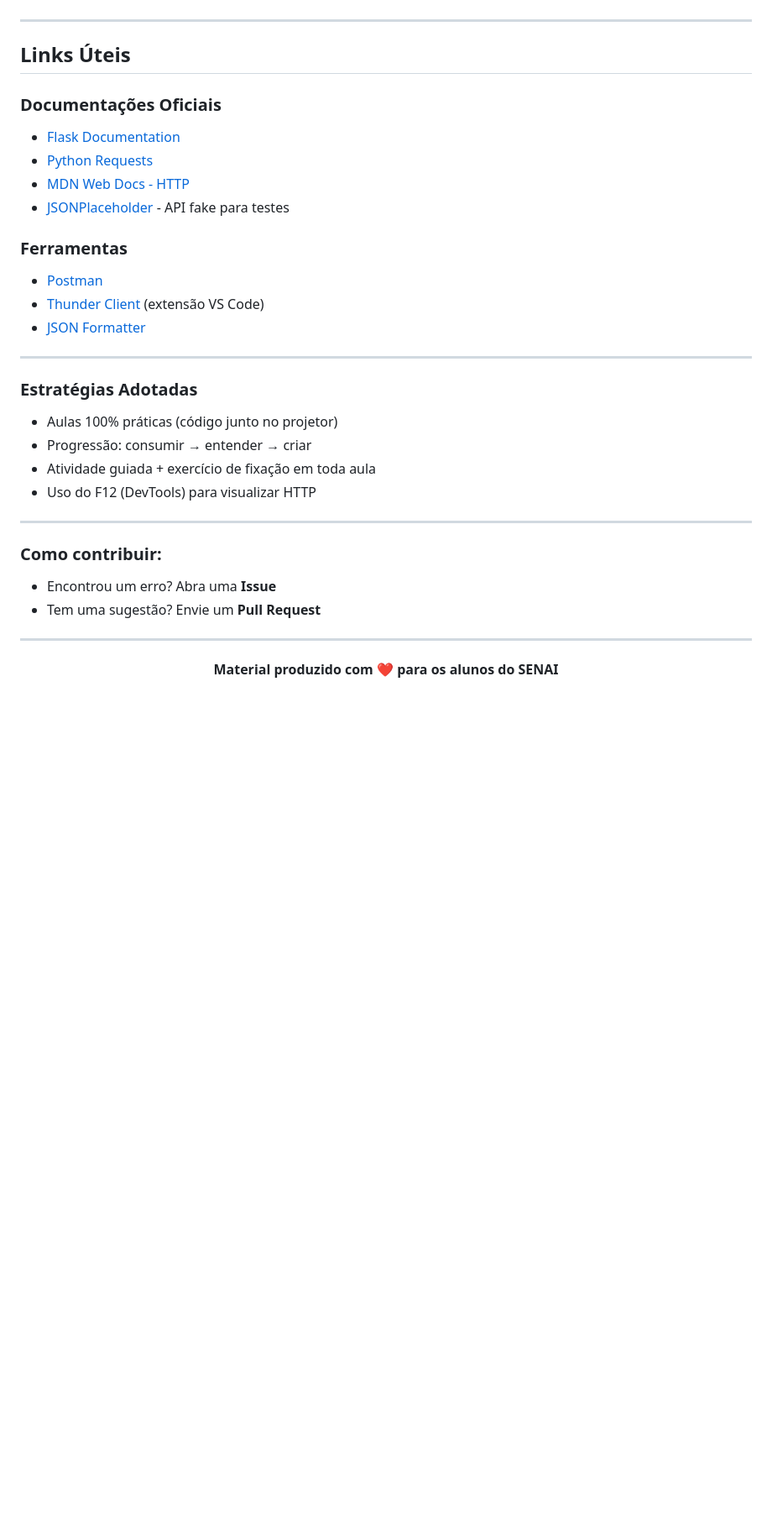
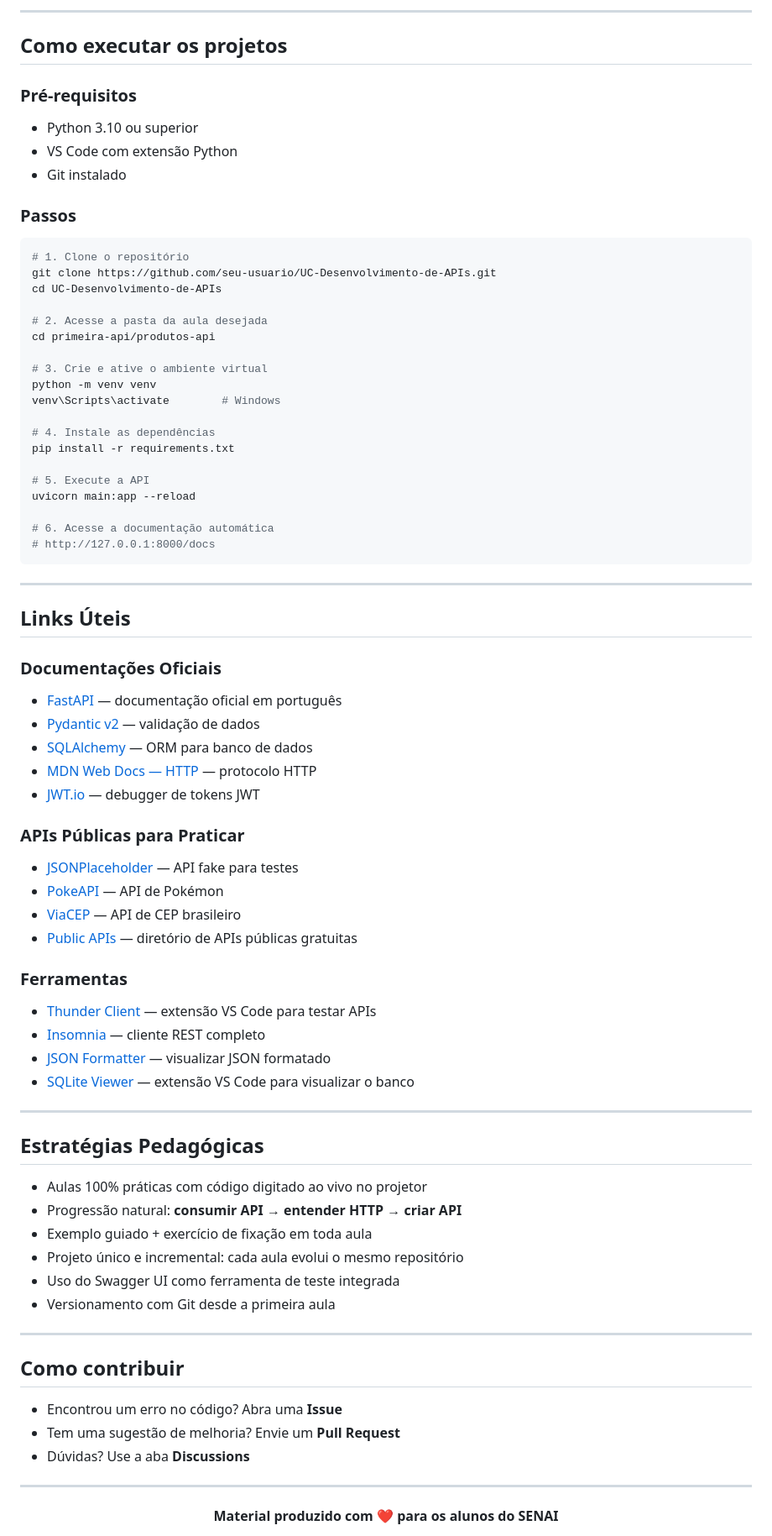
Before and after one commit to MMVonnSeek/uc-desenvolvimento-apis, a Markdown page: README.md, the part around one of its changes. Shown at 84% size. Drawn GitHub-style; blank space fills up the shorter version.

````diff
--- a/README.md
+++ b/README.md
@@ -58,32 +66,73 @@ Ao final desta UC, o aluno deverá ser capaz de:
+---
+
+## Como executar os projetos
+
+### Pré-requisitos
+
+- Python 3.10 ou superior
+- VS Code com extensão Python
+- Git instalado
+### Passos
+
+```bash
+# 1. Clone o repositório
+git clone https://github.com/seu-usuario/UC-Desenvolvimento-de-APIs.git
+cd UC-Desenvolvimento-de-APIs
+
+# 2. Acesse a pasta da aula desejada
+cd primeira-api/produtos-api
+
+# 3. Crie e ative o ambiente virtual
+python -m venv venv
+venv\Scripts\activate        # Windows
+
+# 4. Instale as dependências
+pip install -r requirements.txt
+
+# 5. Execute a API
+uvicorn main:app --reload
+
+# 6. Acesse a documentação automática
+# http://127.0.0.1:8000/docs
+```
 
 ---
 
 ## Links Úteis
 
 ### Documentações Oficiais
-- [Flask Documentation](https://flask.palletsprojects.com/)
-- [Python Requests](https://docs.python-requests.org/)
-- [MDN Web Docs - HTTP](https://developer.mozilla.org/pt-BR/docs/Web/HTTP)
-- [JSONPlaceholder](https://jsonplaceholder.typicode.com/) - API fake para testes
-
+- [FastAPI](https://fastapi.tiangolo.com/pt/) — documentação oficial em português
+- [Pydantic v2](https://docs.pydantic.dev/) — validação de dados
+- [SQLAlchemy](https://docs.sqlalchemy.org/) — ORM para banco de dados
+- [MDN Web Docs — HTTP](https://developer.mozilla.org/pt-BR/docs/Web/HTTP) — protocolo HTTP
+- [JWT.io](https://jwt.io/) — debugger de tokens JWT
+### APIs Públicas para Praticar
+- [JSONPlaceholder](https://jsonplaceholder.typicode.com/) — API fake para testes
+- [PokeAPI](https://pokeapi.co/) — API de Pokémon
+- [ViaCEP](https://viacep.com.br/) — API de CEP brasileiro
+- [Public APIs](https://publicapis.dev/) — diretório de APIs públicas gratuitas
 ### Ferramentas
-- [Postman](https://www.postman.com/)
-- [Thunder Client](https://www.thunderclient.com/) (extensão VS Code)
-- [JSON Formatter](https://jsonformatter.org/json-parser)
-
+- [Thunder Client](https://www.thunderclient.com/) — extensão VS Code para testar APIs
+- [Insomnia](https://insomnia.rest/) — cliente REST completo
+- [JSON Formatter](https://jsonformatter.org/json-parser) — visualizar JSON formatado
+- [SQLite Viewer](https://marketplace.visualstudio.com/items?itemName=qwtel.sqlite-viewer) — extensão VS Code para visualizar o banco
 ---
 
-### Estratégias Adotadas
-- Aulas 100% práticas (código junto no projetor)
-- Progressão: consumir → entender → criar
-- Atividade guiada + exercício de fixação em toda aula
-- Uso do F12 (DevTools) para visualizar HTTP
+## Estratégias Pedagógicas
 
+- Aulas 100% práticas com código digitado ao vivo no projetor
+- Progressão natural: **consumir API → entender HTTP → criar API**
+- Exemplo guiado + exercício de fixação em toda aula
+- Projeto único e incremental: cada aula evolui o mesmo repositório
+- Uso do Swagger UI como ferramenta de teste integrada
+- Versionamento com Git desde a primeira aula
 ---
 
-### Como contribuir:
-- Encontrou um erro? Abra uma **Issue**
-- Tem uma sugestão? Envie um **Pull Request**
+## Como contribuir
+
+- Encontrou um erro no código? Abra uma **Issue**
+- Tem uma sugestão de melhoria? Envie um **Pull Request**
+- Dúvidas? Use a aba **Discussions**
 
 ---
 
````
Also changed, not shown: other parts of README.md (+43 -35 lines).
